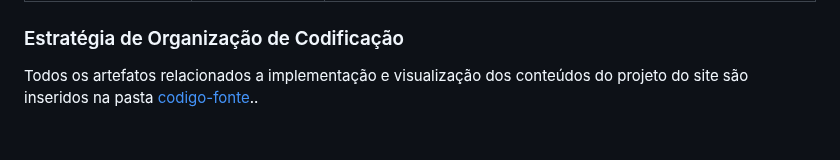
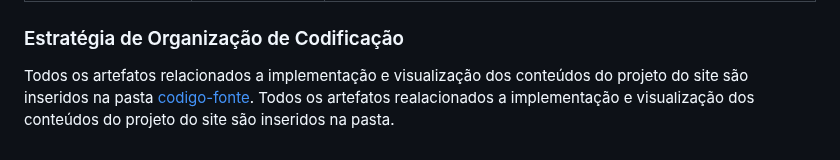
Before and after one commit to MarcioHGP/econexus-web-project, a Markdown page: documentos/03-Metodologia.md, the part around the change. Drawn GitHub-style.

```diff
--- a/documentos/03-Metodologia.md
+++ b/documentos/03-Metodologia.md
@@ -65,4 +65,5 @@ Os artefatos do projeto são desenvolvidos a partir das plataformas GitHub e Can
 
 ### Estratégia de Organização de Codificação
 
-Todos os artefatos relacionados a implementação e visualização dos conteúdos do projeto do site são inseridos na pasta [codigo-fonte](https://github.com/ICEI-PUC-Minas-PMV-ADS/WebApplicationProject-Template-v2/tree/main/codigo-fonte)..
+Todos os artefatos relacionados a implementação e visualização dos conteúdos do projeto do site são inseridos na pasta [codigo-fonte](https://github.com/ICEI-PUC-Minas-PMV-ADS/WebApplicationProject-Template-v2/tree/main/codigo-fonte).
+Todos os artefatos realacionados a implementação e visualização dos conteúdos do projeto do site são inseridos na pasta.
```
